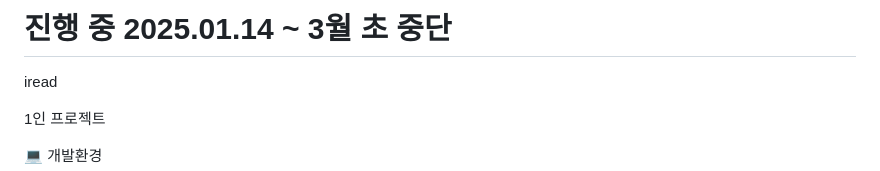
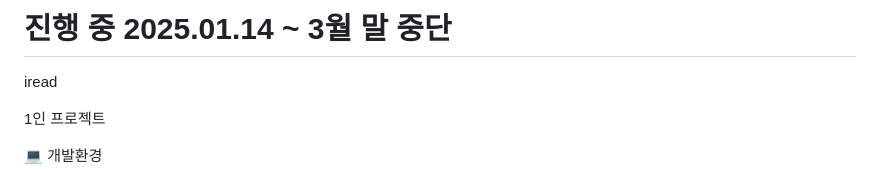
Before and after one commit to soyoungjangme/iread, a Markdown page: README.md, the part around the change. Rendered like a GitHub page.

```diff
--- a/README.md
+++ b/README.md
@@ -1,4 +1,4 @@
-# 진행 중 2025.01.14 ~ 3월 초 중단
+# 진행 중 2025.01.14 ~ 3월 말 중단
 iread
 
 1인 프로젝트
```
